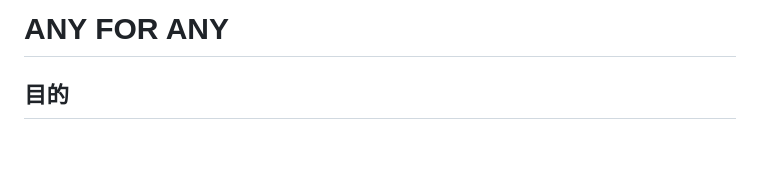
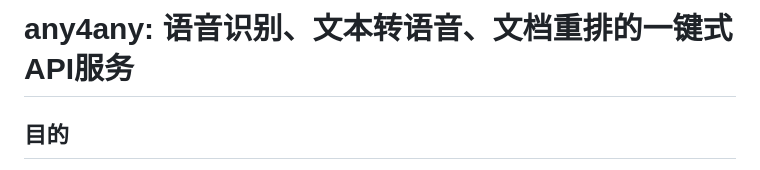
Before and after one commit to eogee/any4any, a Markdown page: README.md, the part around the change. Drawn GitHub-style; blank space fills up the shorter version.

Commit message:
docs: 更新README以包含详细描述

```diff
--- a/README.md
+++ b/README.md
@@ -1,4 +1,4 @@
-# ANY FOR ANY
+# any4any: 语音识别、文本转语音、文档重排的一键式API服务
 
 ## 目的
 - 快速、便捷地部署语音识别模型（ASR）、文本转语音模型（TTS）和重排序模型（Rerank）供Dify等其他应用调用。
```
